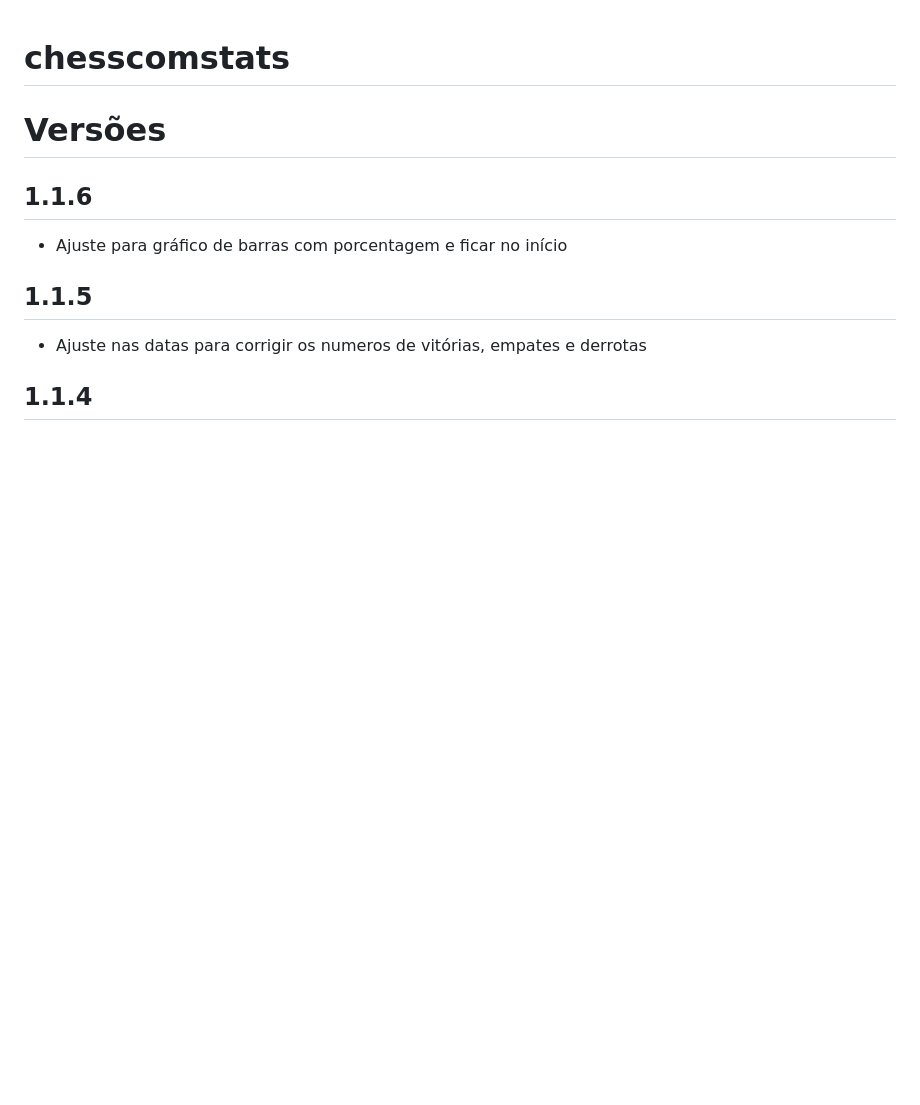
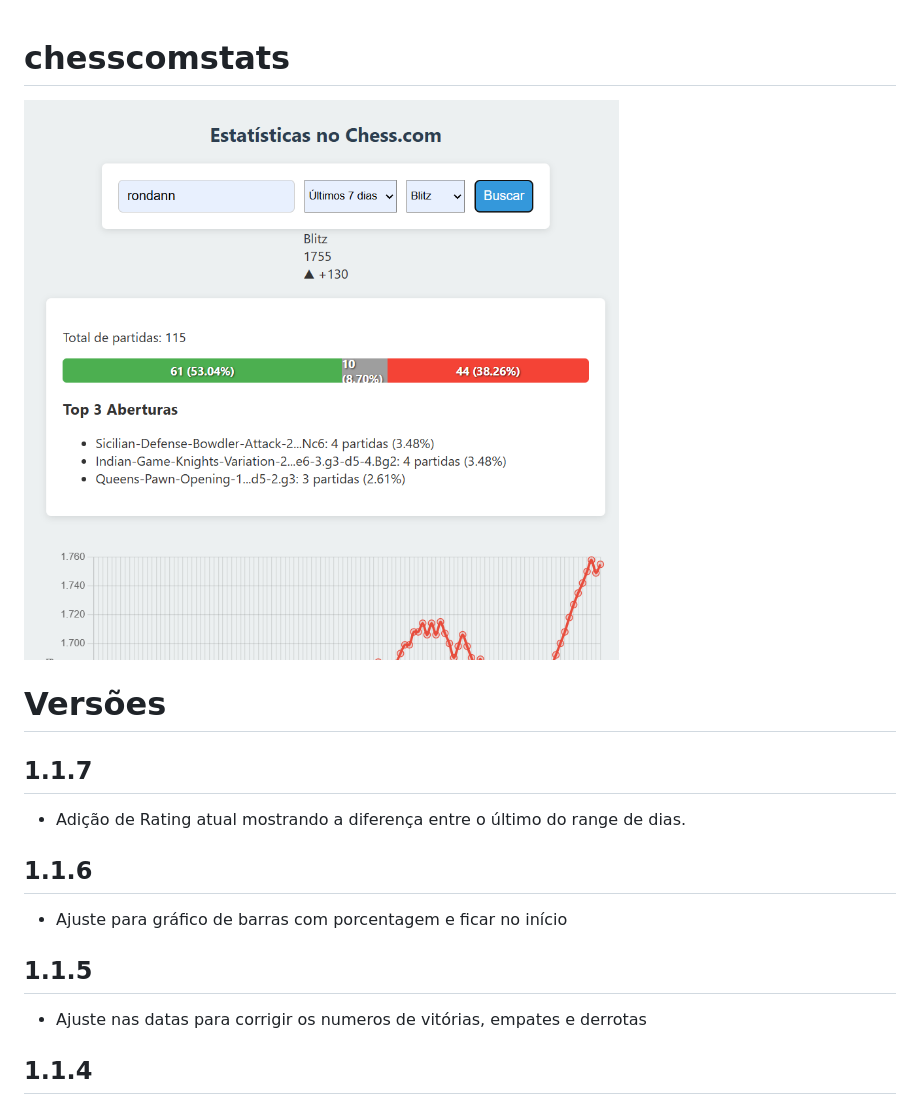
Before and after one commit to rondan100/chesscomstats, a Markdown page: README.md, the part around the change. Drawn GitHub-style; pictures changed too: versao1.1.7.png (added); blank space fills up the shorter version.

```diff
--- a/README.md
+++ b/README.md
@@ -1,6 +1,9 @@
 # chesscomstats
+![resultado](versao1.1.7.png)
+# Versões
 
-# Versões
+## 1.1.7
+- Adição de Rating atual mostrando a diferença entre o último do range de dias.
 
 ## 1.1.6
 - Ajuste para gráfico de barras com porcentagem e ficar no início
```
Also changed, not shown: 5 other files.
